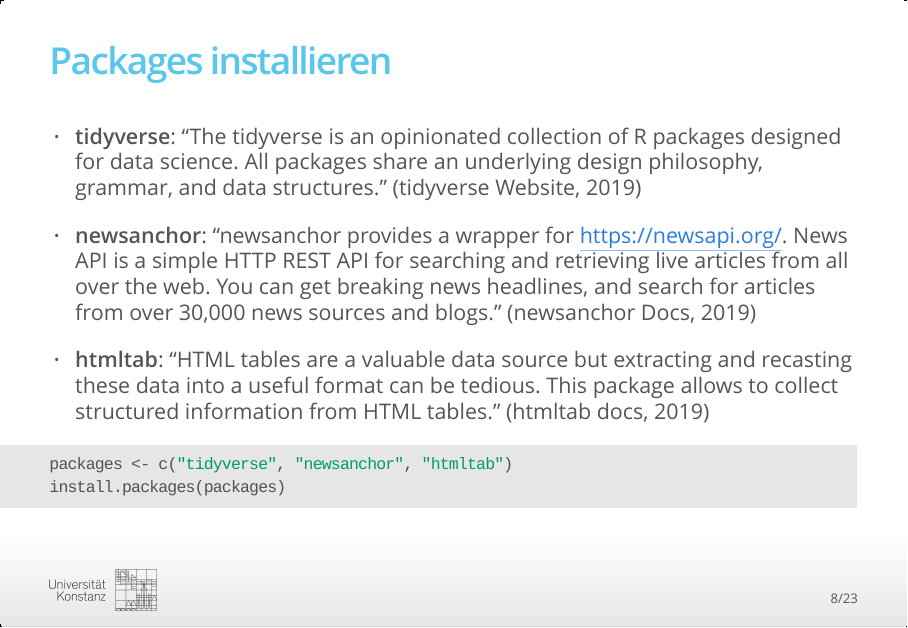
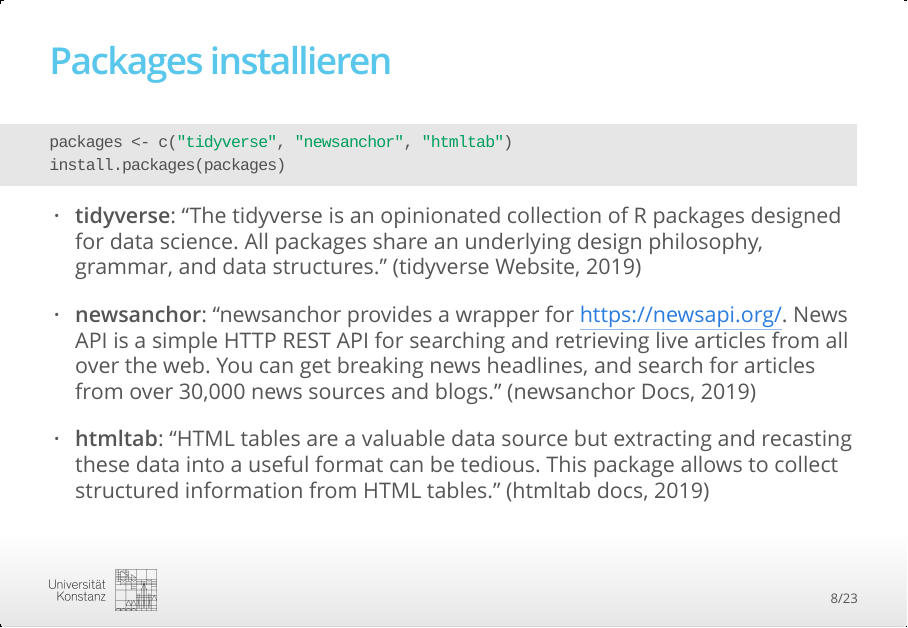
Before and after one commit to jandix/intro-dc-with-r-workshop-2019, an R Markdown document (slides.Rmd): page 8 of 23. The pictures show the output file slides.html that the author committed with the source, opened offline.

Commit message:
update slides

````diff
--- a/slides.Rmd
+++ b/slides.Rmd
@@ -88,16 +88,16 @@ output:
 
 ## Packages installieren
 
+```{r, eval=FALSE}
+packages <- c("tidyverse", "newsanchor", "htmltab")
+install.packages(packages)
+```
+
 - **tidyverse**: "The tidyverse is an opinionated collection of R packages designed for data science. All packages share an underlying design philosophy, grammar, and data structures." (tidyverse Website, 2019)
 
 - **newsanchor**: "newsanchor provides a wrapper for https://newsapi.org/. News API is a simple HTTP REST API for searching and retrieving live articles from all over the web. You can get breaking news headlines, and search for articles from over 30,000 news sources and blogs." (newsanchor Docs, 2019)
 
 - **htmltab**: "HTML tables are a valuable data source but extracting and recasting these data into a useful format can be tedious. This package allows to collect structured information from HTML tables." (htmltab docs, 2019)
-
-```{r, eval=FALSE}
-packages <- c("tidyverse", "newsanchor", "htmltab")
-install.packages(packages)
-```
 
 # `r emo::ji("coffee")` `r emo::ji("coffee")` `r emo::ji("coffee")`
 
````
Also changed, not shown: slides.html.
